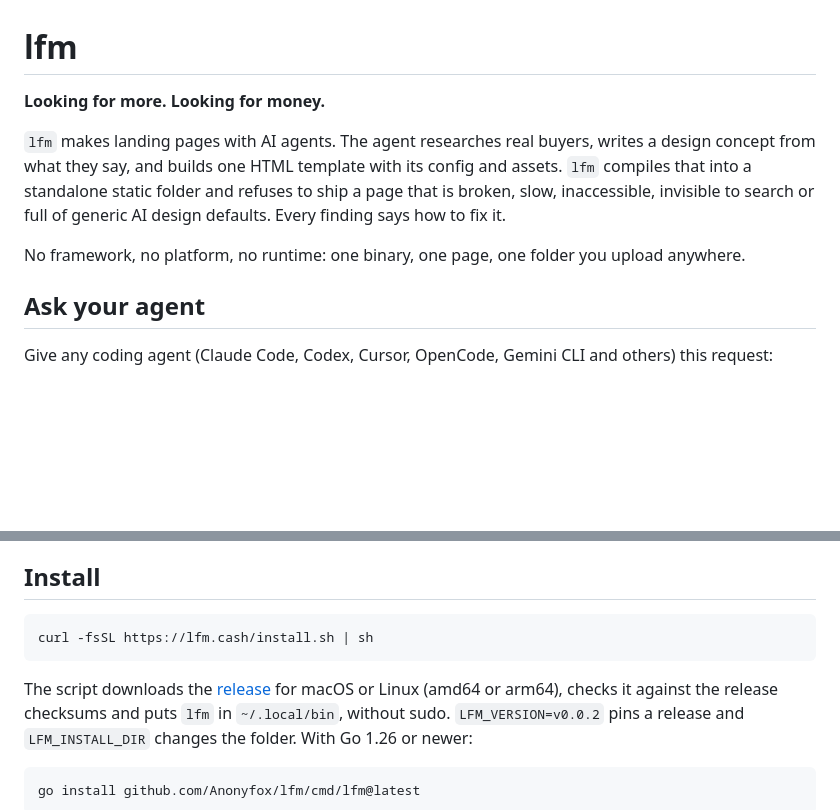
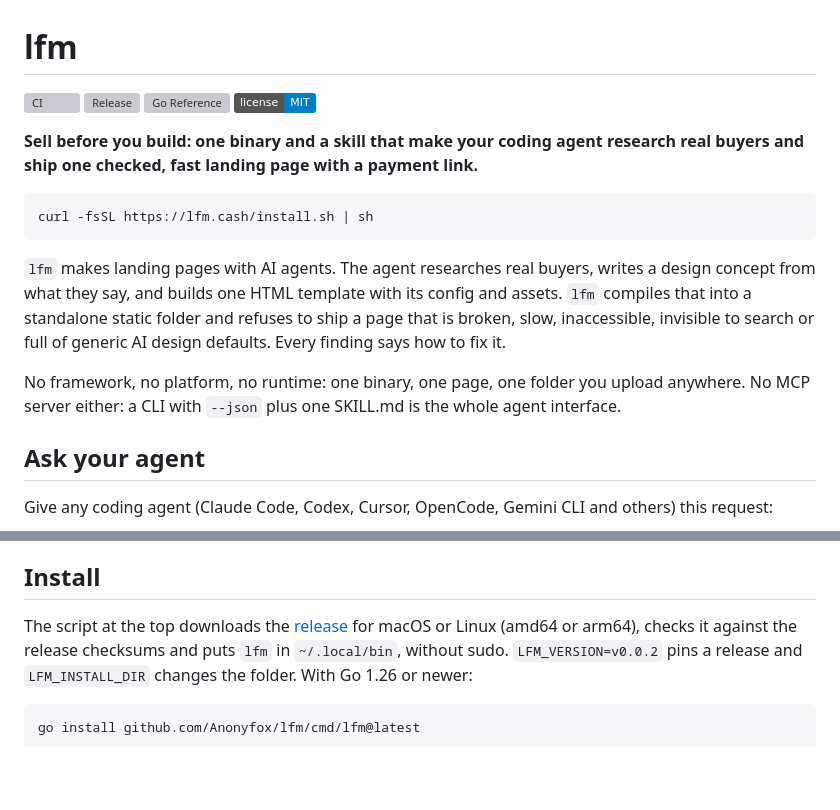
Before and after one commit to Anonyfox/lfm, a Markdown page: README.md, 2 parts joined by grey strips. Drawn GitHub-style; badges without logos; blank space fills up the shorter version; grey boxes are pictures that could not be loaded.

Commit message:
README: badges, the pitch and install command first

````diff
--- a/README.md
+++ b/README.md
@@ -1,13 +1,24 @@
 # lfm
 
-**Looking for more. Looking for money.**
+[![CI](https://github.com/Anonyfox/lfm/actions/workflows/ci.yml/badge.svg)](https://github.com/Anonyfox/lfm/actions/workflows/ci.yml)
+[![Release](https://img.shields.io/github/v/release/Anonyfox/lfm)](https://github.com/Anonyfox/lfm/releases)
+[![Go Reference](https://pkg.go.dev/badge/github.com/Anonyfox/lfm.svg)](https://pkg.go.dev/github.com/Anonyfox/lfm)
+[![License: MIT](https://img.shields.io/badge/license-MIT-blue)](LICENSE)
+
+**Sell before you build: one binary and a skill that make your coding agent research real buyers and
+ship one checked, fast landing page with a payment link.**
+
+```sh
+curl -fsSL https://lfm.cash/install.sh | sh
+```
 
 `lfm` makes landing pages with AI agents. The agent researches real buyers, writes a design concept from
 what they say, and builds one HTML template with its config and assets. `lfm` compiles that into a
 standalone static folder and refuses to ship a page that is broken, slow, inaccessible, invisible to
 search or full of generic AI design defaults. Every finding says how to fix it.
 
-No framework, no platform, no runtime: one binary, one page, one folder you upload anywhere.
+No framework, no platform, no runtime: one binary, one page, one folder you upload anywhere. No MCP
+server either: a CLI with `--json` plus one SKILL.md is the whole agent interface.
 
 ## Ask your agent
 
@@ -31,11 +42,7 @@ process, asking you only what you decide. Its setup is in [docs/grok-bot.md](doc
 
 ## Install
 
-```sh
-curl -fsSL https://lfm.cash/install.sh | sh
-```
-
-The script downloads the [release](https://github.com/Anonyfox/lfm/releases) for macOS or Linux (amd64
+The script at the top downloads the [release](https://github.com/Anonyfox/lfm/releases) for macOS or Linux (amd64
 or arm64), checks it against the release checksums and puts `lfm` in `~/.local/bin`, without sudo.
 `LFM_VERSION=v0.0.2` pins a release and `LFM_INSTALL_DIR` changes the folder. With Go 1.26 or newer:
 
````
